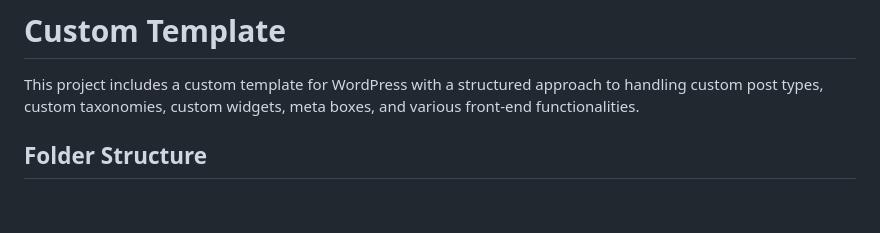
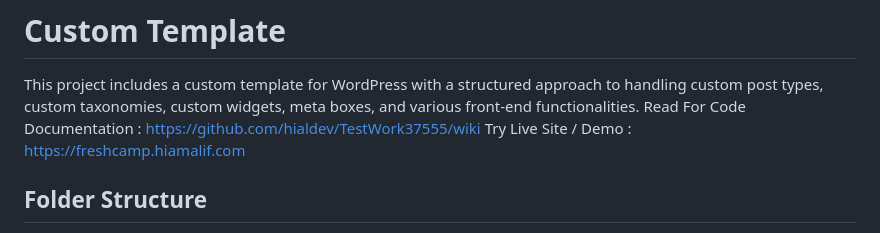
Before and after one commit to hialdev/TestWork37555, a Markdown page: readme.md, the part around the change. Rendered like a GitHub page; blank space fills up the shorter version.

Commit message:
Update readme.md
Add Wiki and URL Site

```diff
--- a/readme.md
+++ b/readme.md
@@ -1,7 +1,8 @@
 # Custom Template
 
 This project includes a custom template for WordPress with a structured approach to handling custom post types, custom taxonomies, custom widgets, meta boxes, and various front-end functionalities.
-
+Read For Code Documentation : https://github.com/hialdev/TestWork37555/wiki
+Try Live Site / Demo : https://freshcamp.hiamalif.com
 ## Folder Structure
 
 - **assets**: Contains all the assets (images, styles, scripts) used in the theme.
```
